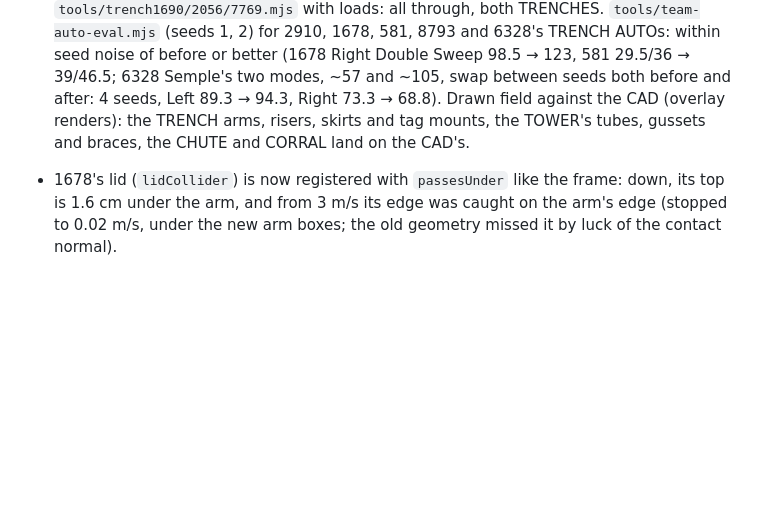
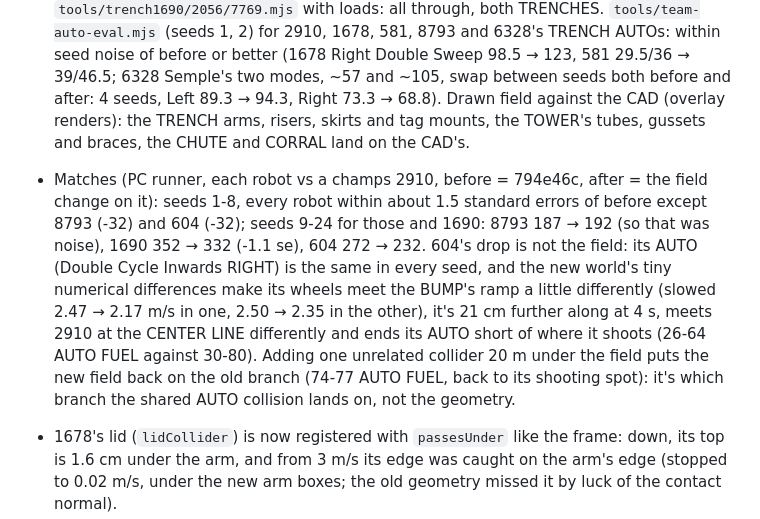
Before and after one commit to TylerHandel/rebuilt-sim-2026, a Markdown page: HANDOFF.md, the part around the change. Rendered like a GitHub page; blank space fills up the shorter version.

Commit message:
WIP: HANDOFF: the match comparisons, 604's AUTO branch
Co-Authored-By: Claude Opus 5.5 <noreply@anthropic.com>
Claude-Session: https://claude.ai/code/session_014SoX8dSRCeFgREYZKXPM3r

```diff
--- a/HANDOFF.md
+++ b/HANDOFF.md
@@ -231,6 +231,7 @@ For a new Claude Code session. The latest work is on branch `claude/great-hypati
 - The TRENCH arm parts are one list (`trenchArmParts` in constants.js) used by the colliders (field.js) and `TRENCH_ARMS` (nav.js: the boxes the hopper presses FUEL out of, 8793's arm test, the GPU sim). `TRENCH_ARMS` has 5 boxes per ALLIANCE now (FIXED arm; HINGED main tube, cross tube, two fork tubes). The trench tools (`tools/trenchprobe.mjs`, `trench1690/2056/7769/8793.mjs`) still drive the blue left lane, which is the HINGED TRENCH; `FIXED=1` drives the FIXED one.
 - The HANDOFF note that "the Block CAD bounding box puts the inside edge of the fixed TRENCH about 8 cm closer" was about the simplified Block CAD element; the full assembly's skirt is where `TRENCH.width` says (within 0.06 in). FE-2026 sheet 4 gives the FIXED opening as 50.67 in: its section is cut through a field gate, not the TRENCH.
 - Checked: `tools/trenchprobe.mjs` for every robot that fits (341, 581, 971, 1678, 1690, 1706, 2056, 2910, 4414, 6328, 7769), at 1.5 and 3 m/s, both ways, under both the HINGED and the FIXED TRENCH: all through, as before (8793 stops with its arm stowed, as before: `tools/trench8793.mjs` with it lowered goes through both). `tools/trench1690/2056/7769.mjs` with loads: all through, both TRENCHES. `tools/team-auto-eval.mjs` (seeds 1, 2) for 2910, 1678, 581, 8793 and 6328's TRENCH AUTOs: within seed noise of before or better (1678 Right Double Sweep 98.5 → 123, 581 29.5/36 → 39/46.5; 6328 Semple's two modes, ~57 and ~105, swap between seeds both before and after: 4 seeds, Left 89.3 → 94.3, Right 73.3 → 68.8). Drawn field against the CAD (overlay renders): the TRENCH arms, risers, skirts and tag mounts, the TOWER's tubes, gussets and braces, the CHUTE and CORRAL land on the CAD's.
+- Matches (PC runner, each robot vs a champs 2910, before = 794e46c, after = the field change on it): seeds 1-8, every robot within about 1.5 standard errors of before except 8793 (-32) and 604 (-32); seeds 9-24 for those and 1690: 8793 187 → 192 (so that was noise), 1690 352 → 332 (-1.1 se), 604 272 → 232. 604's drop is not the field: its AUTO (Double Cycle Inwards RIGHT) is the same in every seed, and the new world's tiny numerical differences make its wheels meet the BUMP's ramp a little differently (slowed 2.47 → 2.17 m/s in one, 2.50 → 2.35 in the other), it's 21 cm further along at 4 s, meets 2910 at the CENTER LINE differently and ends its AUTO short of where it shoots (26-64 AUTO FUEL against 30-80). Adding one unrelated collider 20 m under the field puts the new field back on the old branch (74-77 AUTO FUEL, back to its shooting spot): it's which branch the shared AUTO collision lands on, not the geometry.
 - 1678's lid (`lidCollider`) is now registered with `passesUnder` like the frame: down, its top is 1.6 cm under the arm, and from 3 m/s its edge was caught on the arm's edge (stopped to 0.02 m/s, under the new arm boxes; the old geometry missed it by luck of the contact normal).
 
 ## Other open items
```
